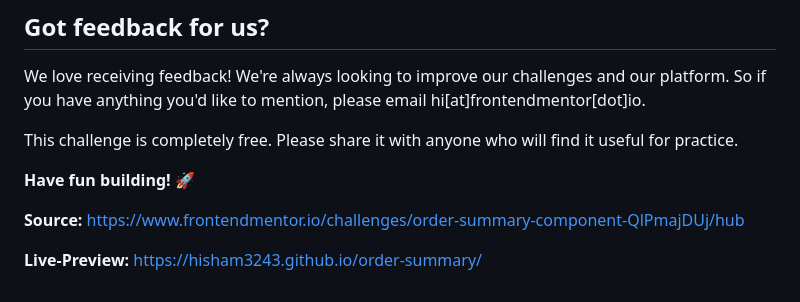
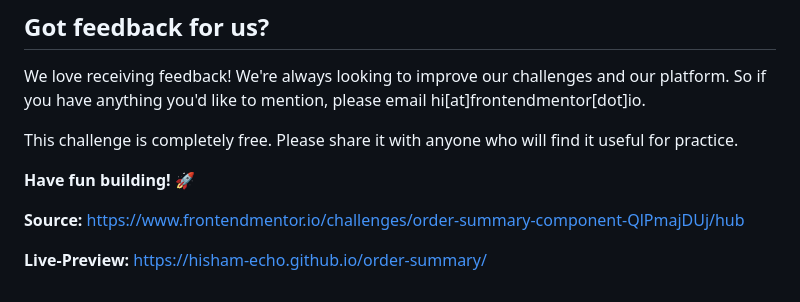
Before and after one commit to Hisham-Echo/order-summary, a Markdown page: README.md, the part around the change. Drawn GitHub-style.

Commit message:
Solution

```diff
--- a/README.md
+++ b/README.md
@@ -94,4 +94,4 @@ This challenge is completely free. Please share it with anyone who will find it
 https://www.frontendmentor.io/challenges/order-summary-component-QlPmajDUj/hub
 
 **Live-Preview:**
-https://hisham3243.github.io/order-summary/
+https://hisham-echo.github.io/order-summary/
```
